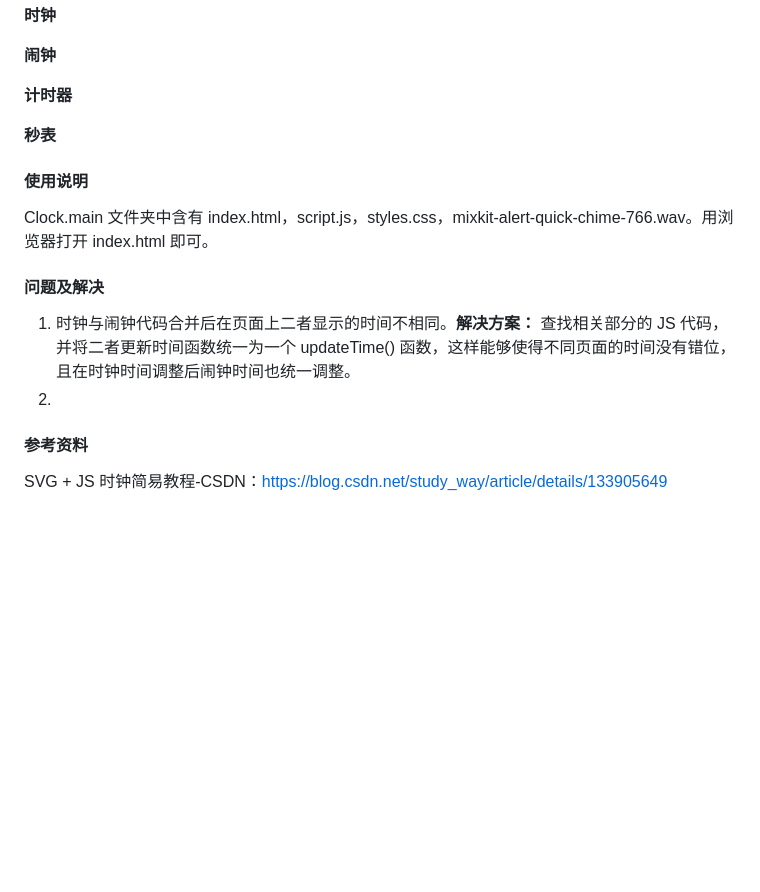
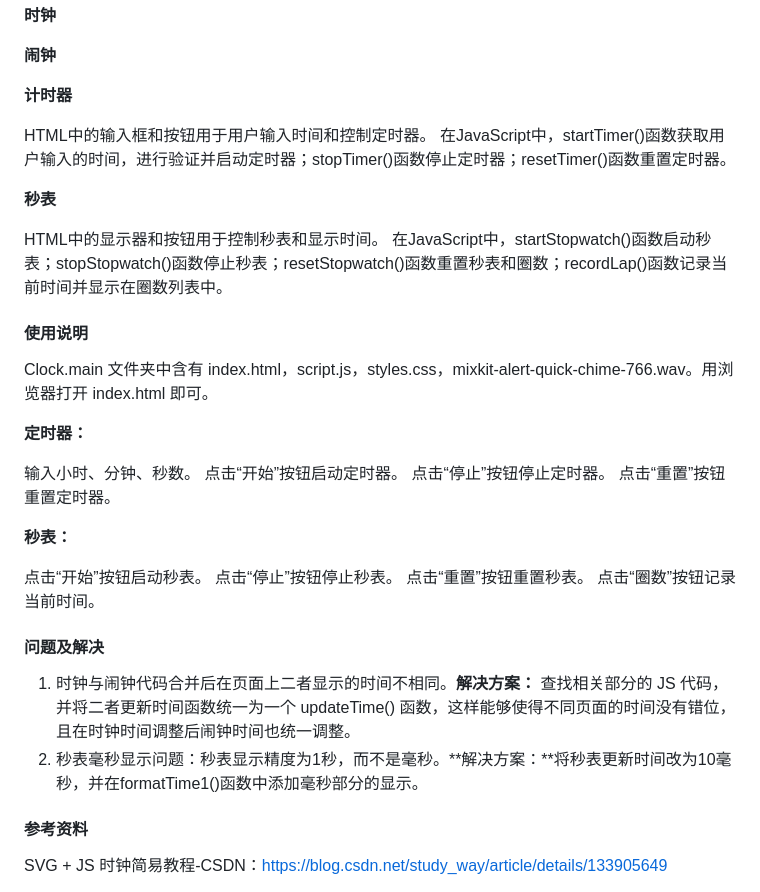
Before and after one commit to HuiY1/Clock, a Markdown page: README.md, the part around the change. Rendered like a GitHub page; blank space fills up the shorter version.

```diff
--- a/README.md
+++ b/README.md
@@ -45,24 +45,36 @@ https://huiy1.github.io/Clock/index.html
 
 **计时器**
 
-
+HTML中的输入框和按钮用于用户输入时间和控制定时器。
+在JavaScript中，startTimer()函数获取用户输入的时间，进行验证并启动定时器；stopTimer()函数停止定时器；resetTimer()函数重置定时器。
 
 **秒表**
 
-
-
-
+HTML中的显示器和按钮用于控制秒表和显示时间。
+在JavaScript中，startStopwatch()函数启动秒表；stopStopwatch()函数停止秒表；resetStopwatch()函数重置秒表和圈数；recordLap()函数记录当前时间并显示在圈数列表中。
 
 #### 使用说明
 
 Clock.main 文件夹中含有 index.html，script.js，styles.css，mixkit-alert-quick-chime-766.wav。用浏览器打开 index.html 即可。
 
+**定时器：**
 
+输入小时、分钟、秒数。
+点击“开始”按钮启动定时器。
+点击“停止”按钮停止定时器。
+点击“重置”按钮重置定时器。
+
+**秒表：**
+
+点击“开始”按钮启动秒表。
+点击“停止”按钮停止秒表。
+点击“重置”按钮重置秒表。
+点击“圈数”按钮记录当前时间。
 
 #### 问题及解决
 
 1. 时钟与闹钟代码合并后在页面上二者显示的时间不相同。**解决方案：** 查找相关部分的 JS 代码，并将二者更新时间函数统一为一个 updateTime() 函数，这样能够使得不同页面的时间没有错位，且在时钟时间调整后闹钟时间也统一调整。
-2.
+2. 秒表毫秒显示问题：秒表显示精度为1秒，而不是毫秒。**解决方案：**将秒表更新时间改为10毫秒，并在formatTime1()函数中添加毫秒部分的显示。
 
 
 
```
